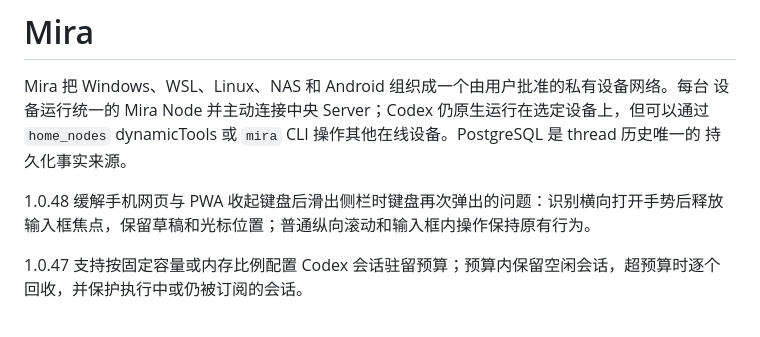
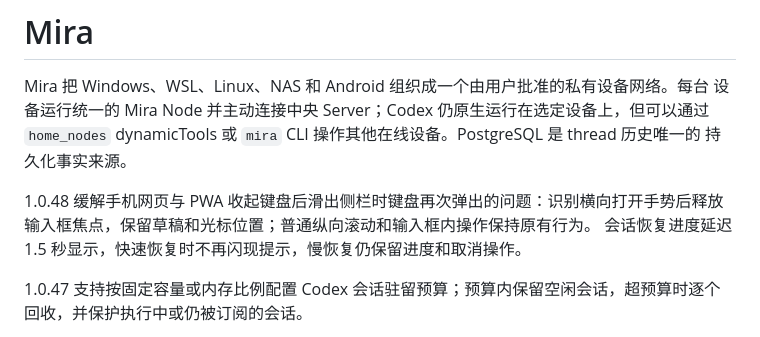
Before and after one commit to ssine/mira, a Markdown page: README.md, the part around the change. Rendered like a GitHub page.

Commit message:
docs(release): include delayed resume progress in Mira 1.0.48

```diff
--- a/README.md
+++ b/README.md
@@ -5,7 +5,7 @@ Mira 把 Windows、WSL、Linux、NAS 和 Android 组织成一个由用户批准
 `home_nodes` dynamicTools 或 `mira` CLI 操作其他在线设备。PostgreSQL 是 thread 历史唯一的
 持久化事实来源。
 
-1.0.48 缓解手机网页与 PWA 收起键盘后滑出侧栏时键盘再次弹出的问题：识别横向打开手势后释放输入框焦点，保留草稿和光标位置；普通纵向滚动和输入框内操作保持原有行为。
+1.0.48 缓解手机网页与 PWA 收起键盘后滑出侧栏时键盘再次弹出的问题：识别横向打开手势后释放输入框焦点，保留草稿和光标位置；普通纵向滚动和输入框内操作保持原有行为。 会话恢复进度延迟 1.5 秒显示，快速恢复时不再闪现提示，慢恢复仍保留进度和取消操作。
 
 1.0.47 支持按固定容量或内存比例配置 Codex 会话驻留预算；预算内保留空闲会话，超预算时逐个回收，并保护执行中或仍被订阅的会话。
 
```
